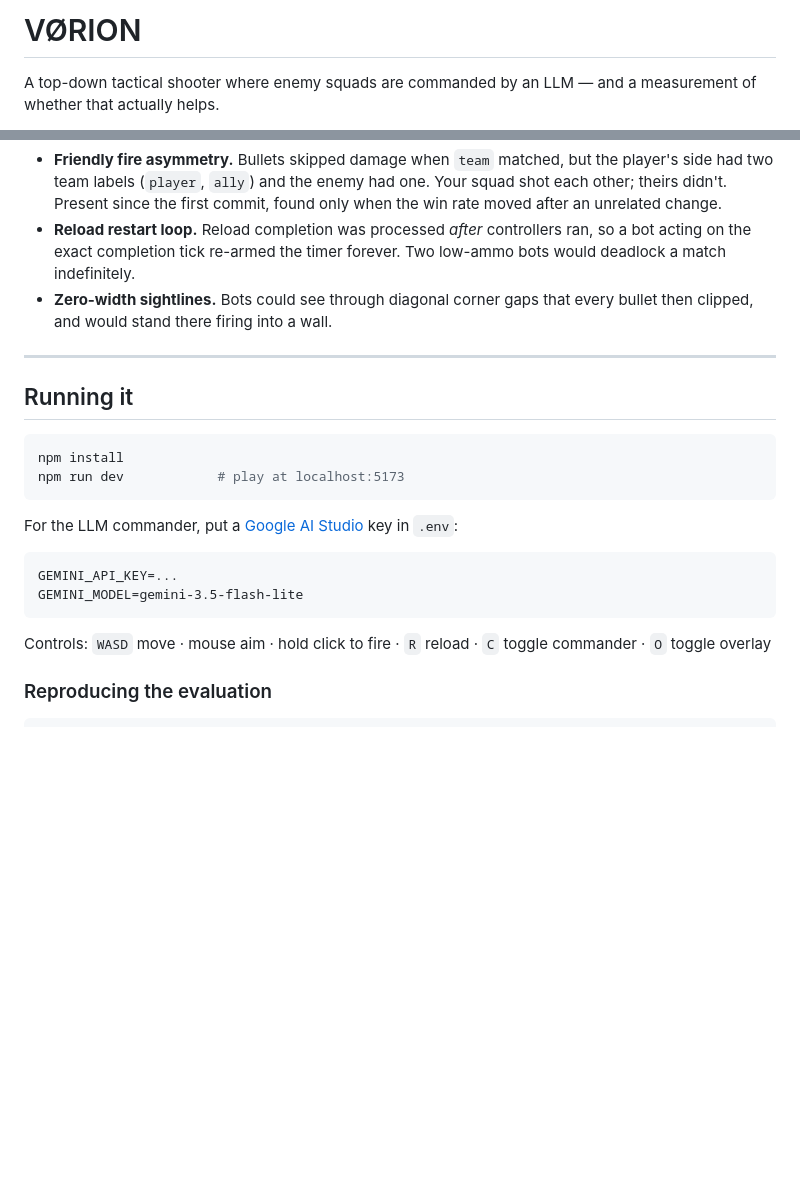
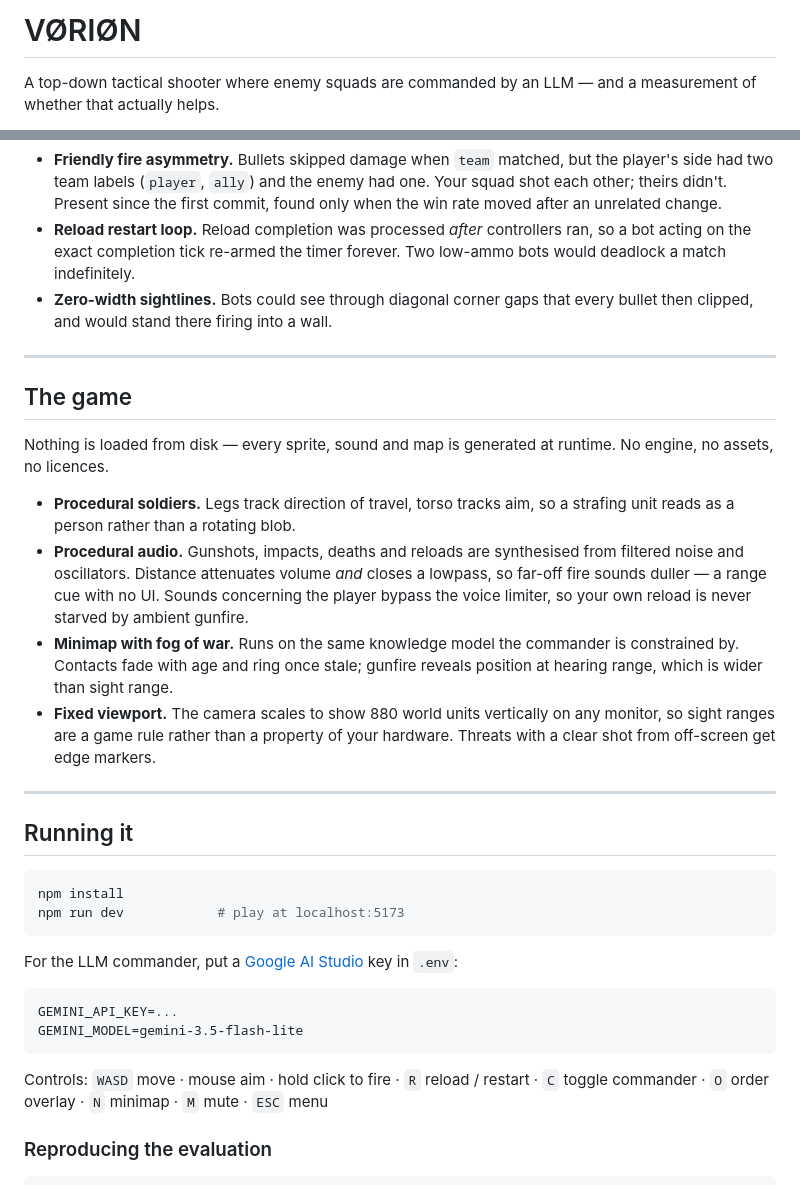
Before and after one commit to Krishn4nmol/vorion, a Markdown page: README.md, 2 parts joined by grey strips. Drawn GitHub-style; blank space fills up the shorter version.

Commit message:
docs: README covering presentation layer and full controls

````diff
--- a/README.md
+++ b/README.md
@@ -1,4 +1,4 @@
-# VØRION
+# VØRIØN
 
 A top-down tactical shooter where enemy squads are commanded by an LLM — and a
 measurement of whether that actually helps.
@@ -139,6 +139,27 @@ invisible on screen:
 
 ---
 
+## The game
+
+Nothing is loaded from disk — every sprite, sound and map is generated at
+runtime. No engine, no assets, no licences.
+
+- **Procedural soldiers.** Legs track direction of travel, torso tracks aim, so
+  a strafing unit reads as a person rather than a rotating blob.
+- **Procedural audio.** Gunshots, impacts, deaths and reloads are synthesised
+  from filtered noise and oscillators. Distance attenuates volume *and* closes
+  a lowpass, so far-off fire sounds duller — a range cue with no UI. Sounds
+  concerning the player bypass the voice limiter, so your own reload is never
+  starved by ambient gunfire.
+- **Minimap with fog of war.** Runs on the same knowledge model the commander
+  is constrained by. Contacts fade with age and ring once stale; gunfire
+  reveals position at hearing range, which is wider than sight range.
+- **Fixed viewport.** The camera scales to show 880 world units vertically on
+  any monitor, so sight ranges are a game rule rather than a property of your
+  hardware. Threats with a clear shot from off-screen get edge markers.
+
+---
+
 ## Running it
 
 ```bash
@@ -154,8 +175,8 @@ GEMINI_API_KEY=...
 GEMINI_MODEL=gemini-3.5-flash-lite
 ```
 
-Controls: `WASD` move · mouse aim · hold click to fire · `R` reload ·
-`C` toggle commander · `O` toggle overlay
+Controls: `WASD` move · mouse aim · hold click to fire · `R` reload / restart ·
+`C` toggle commander · `O` order overlay · `N` minimap · `M` mute · `ESC` menu
 
 ### Reproducing the evaluation
 
````
